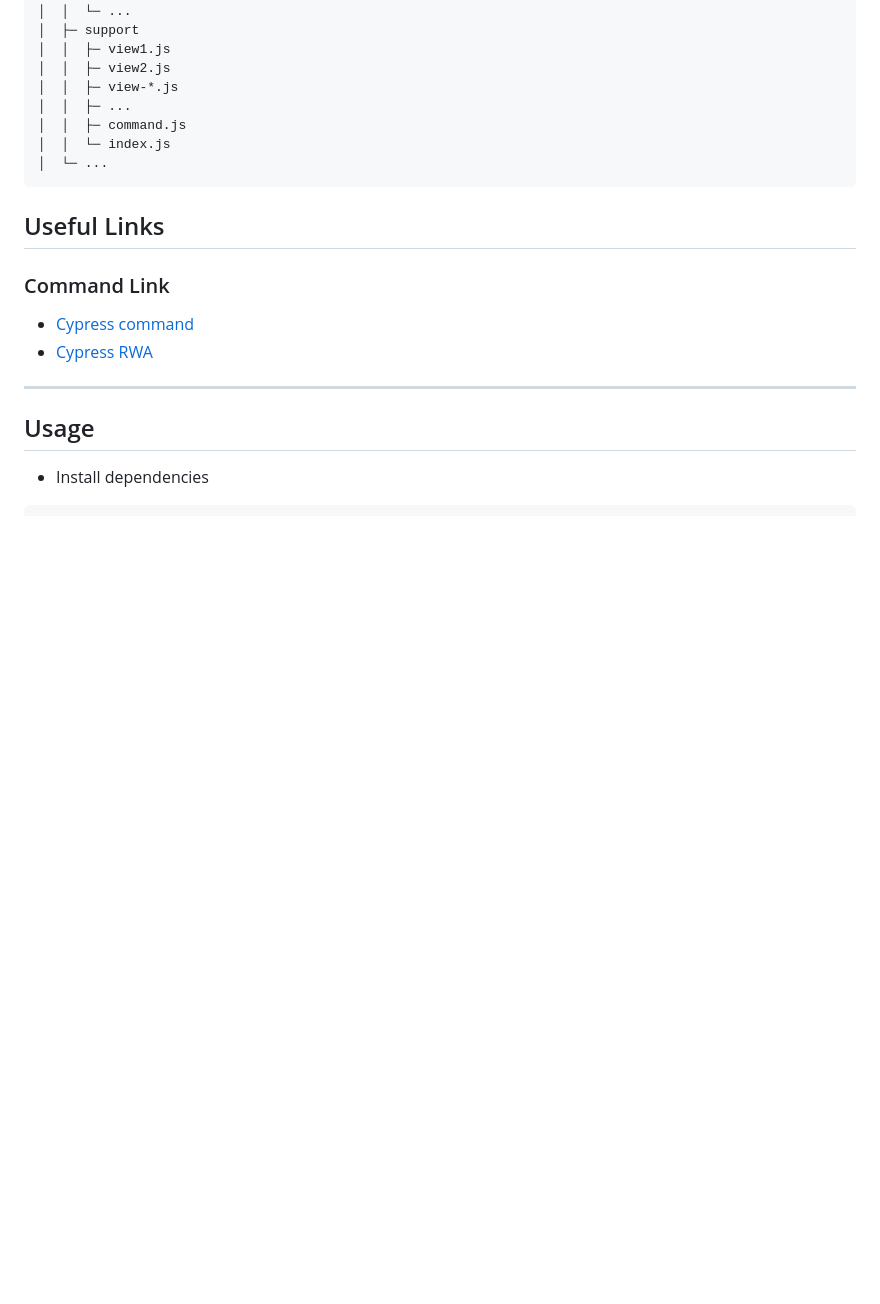
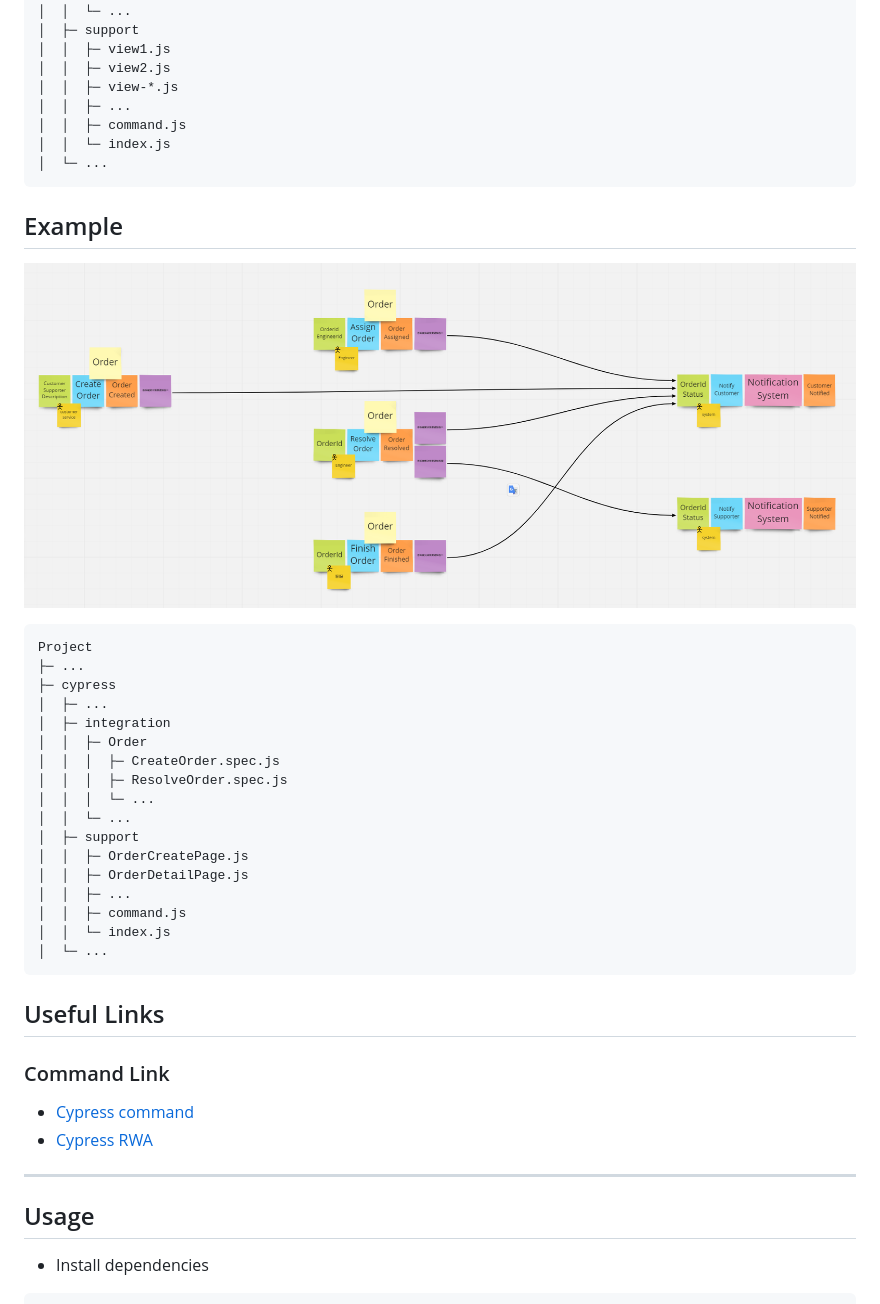
Before and after one commit to liyo1242/cypress-temp, a Markdown page: README.md, the part around the change. Drawn GitHub-style; pictures changed too: .asset/domainExample.png (added); blank space fills up the shorter version.

Commit message:
feat: add order example

````diff
--- a/README.md
+++ b/README.md
@@ -32,6 +32,30 @@ Project
 │  │  ├─ view1.js
 │  │  ├─ view2.js
 │  │  ├─ view-*.js
+│  │  ├─ ...
+│  │  ├─ command.js
+│  │  └─ index.js
+│  └─ ...
+```
+
+## Example
+
+![domainExample.png](.asset/domainExample.png)
+
+```shell
+Project
+├─ ...
+├─ cypress
+│  ├─ ...
+│  ├─ integration
+│  │  ├─ Order
+│  │  │  ├─ CreateOrder.spec.js
+│  │  │  ├─ ResolveOrder.spec.js
+│  │  │  └─ ...
+│  │  └─ ...
+│  ├─ support
+│  │  ├─ OrderCreatePage.js
+│  │  ├─ OrderDetailPage.js
 │  │  ├─ ...
 │  │  ├─ command.js
 │  │  └─ index.js
````
Also changed, not shown: 5 other files.
